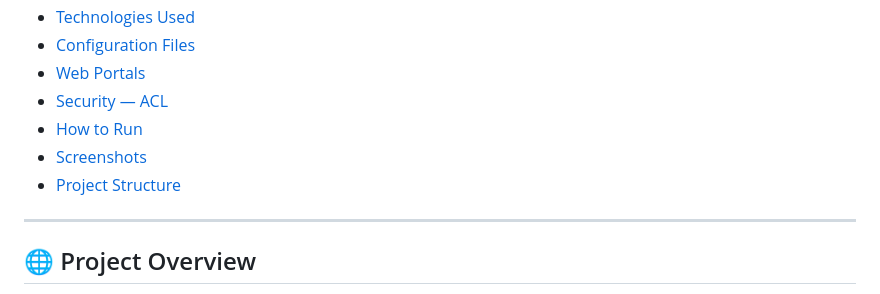
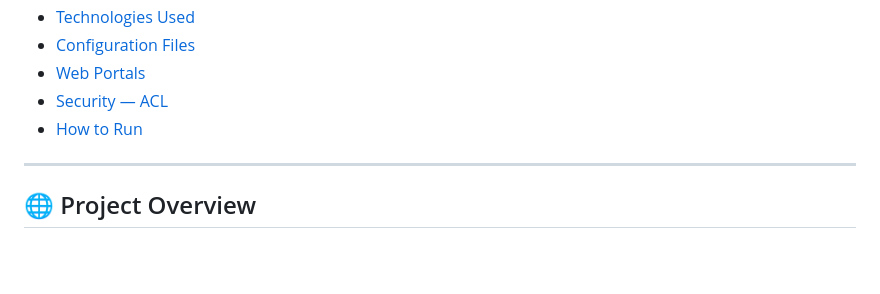
Before and after one commit to OsamaEsamMasri/School-Network-System, a Markdown page: README.md, the part around the change. Rendered like a GitHub page; blank space fills up the shorter version.

```diff
--- a/README.md
+++ b/README.md
@@ -21,8 +21,6 @@
 - [Web Portals](#-web-portals)
 - [Security — ACL](#-security--acl)
 - [How to Run](#-how-to-run)
-- [Screenshots](#-screenshots)
-- [Project Structure](#-project-structure)
 
 ---
 
```
